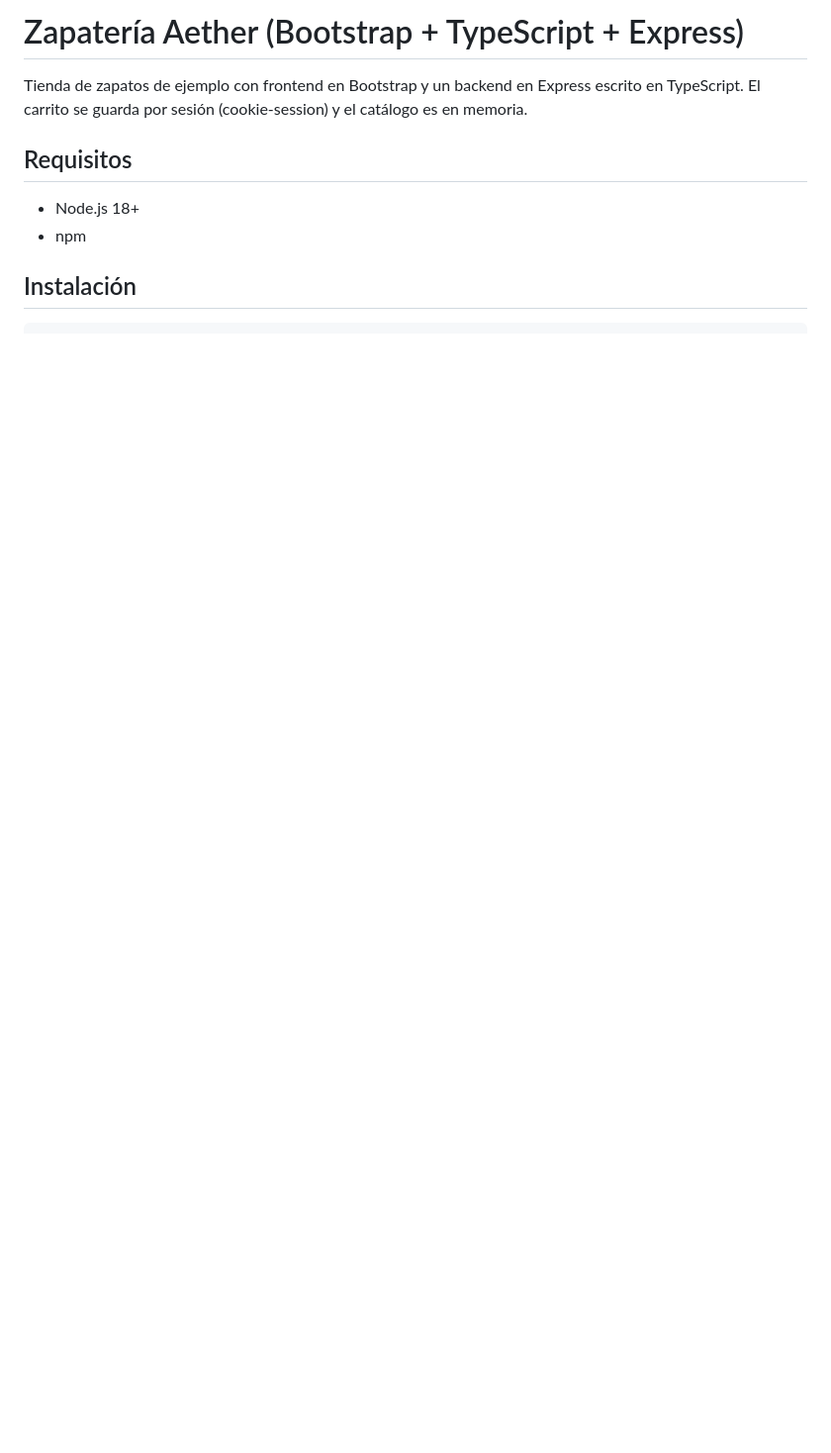
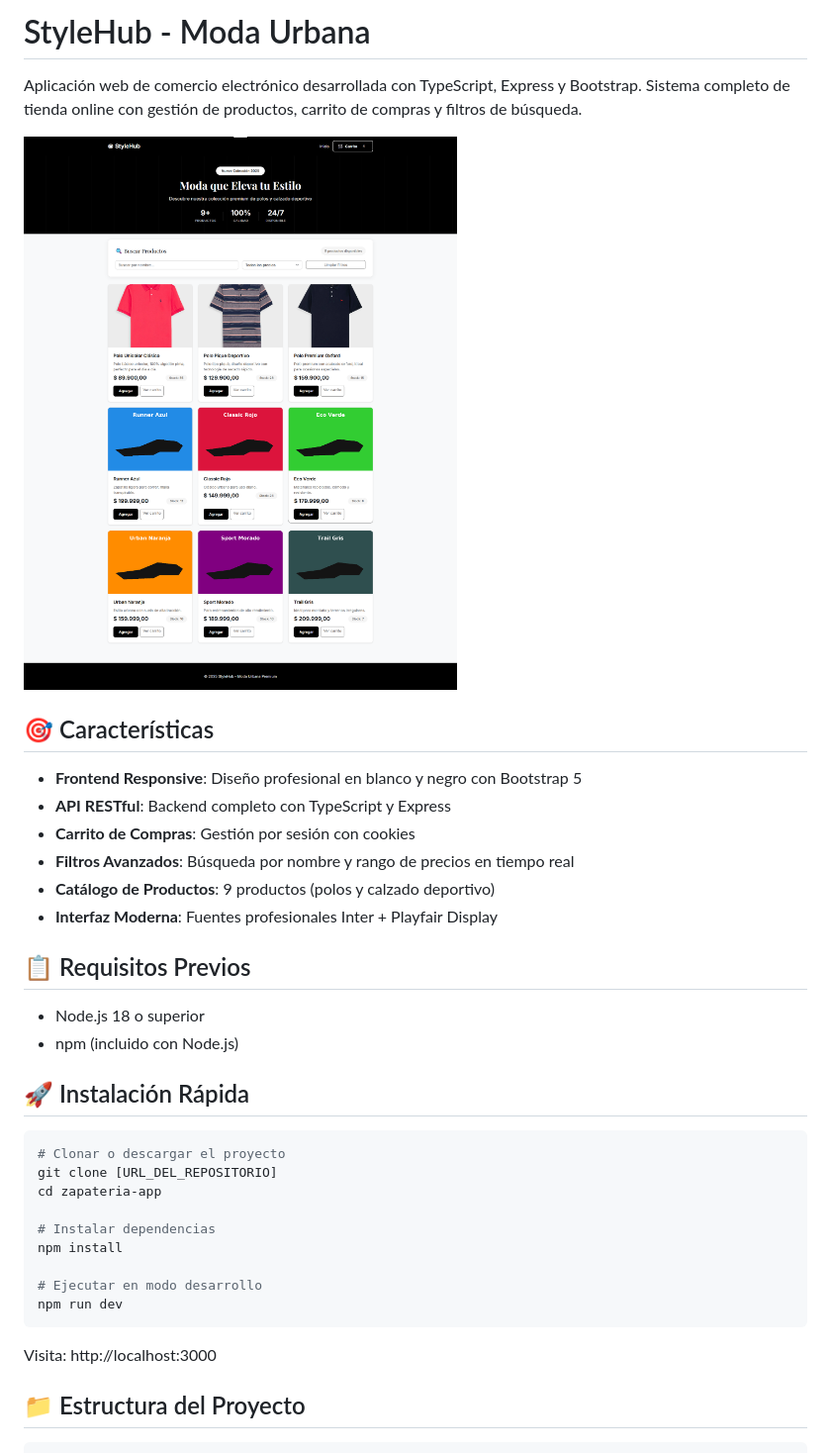
Before and after one commit to JuanSebastian23/zapateria-app, a Markdown page: README.md, the part around the change printed below. Shown: that part at 99% size. Drawn GitHub-style; pictures changed too: public/img/vista_principal.png (added); blank space fills up the shorter version.

````diff
--- a/README.md
+++ b/README.md
@@ -1,11 +1,38 @@
-# Zapatería Aether (Bootstrap + TypeScript + Express)
+# StyleHub - Moda Urbana
 
-Tienda de zapatos de ejemplo con frontend en Bootstrap y un backend en Express escrito en TypeScript.
-El carrito se guarda por sesión (cookie-session) y el catálogo es en memoria.
+Aplicación web de comercio electrónico desarrollada con TypeScript, Express y Bootstrap. Sistema completo de tienda online con gestión de productos, carrito de compras y filtros de búsqueda.
 
-## Requisitos
-- Node.js 18+
-- npm
+![Vista Principal](public/img/vista_principal.png)
 
-## Instalación
+## 🎯 Características
+
+- **Frontend Responsive**: Diseño profesional en blanco y negro con Bootstrap 5
+- **API RESTful**: Backend completo con TypeScript y Express
+- **Carrito de Compras**: Gestión por sesión con cookies
+- **Filtros Avanzados**: Búsqueda por nombre y rango de precios en tiempo real
+- **Catálogo de Productos**: 9 productos (polos y calzado deportivo)
+- **Interfaz Moderna**: Fuentes profesionales Inter + Playfair Display
+
+## 📋 Requisitos Previos
+
+- Node.js 18 o superior
+- npm (incluido con Node.js)
+
+## 🚀 Instalación Rápida
+
 ```bash
+# Clonar o descargar el proyecto
+git clone [URL_DEL_REPOSITORIO]
+cd zapateria-app
+
+# Instalar dependencias
+npm install
+
+# Ejecutar en modo desarrollo
+npm run dev
+```
+
+Visita: http://localhost:3000
+
+## 📁 Estructura del Proyecto
+
````
Also changed, not shown: other parts of README.md (+132 -40 lines), INSTRUCCIONES.md (added, +418 -0 lines), public/img/carrito.png (added), public/img/resultado_postman.png (added), 12 other files.
